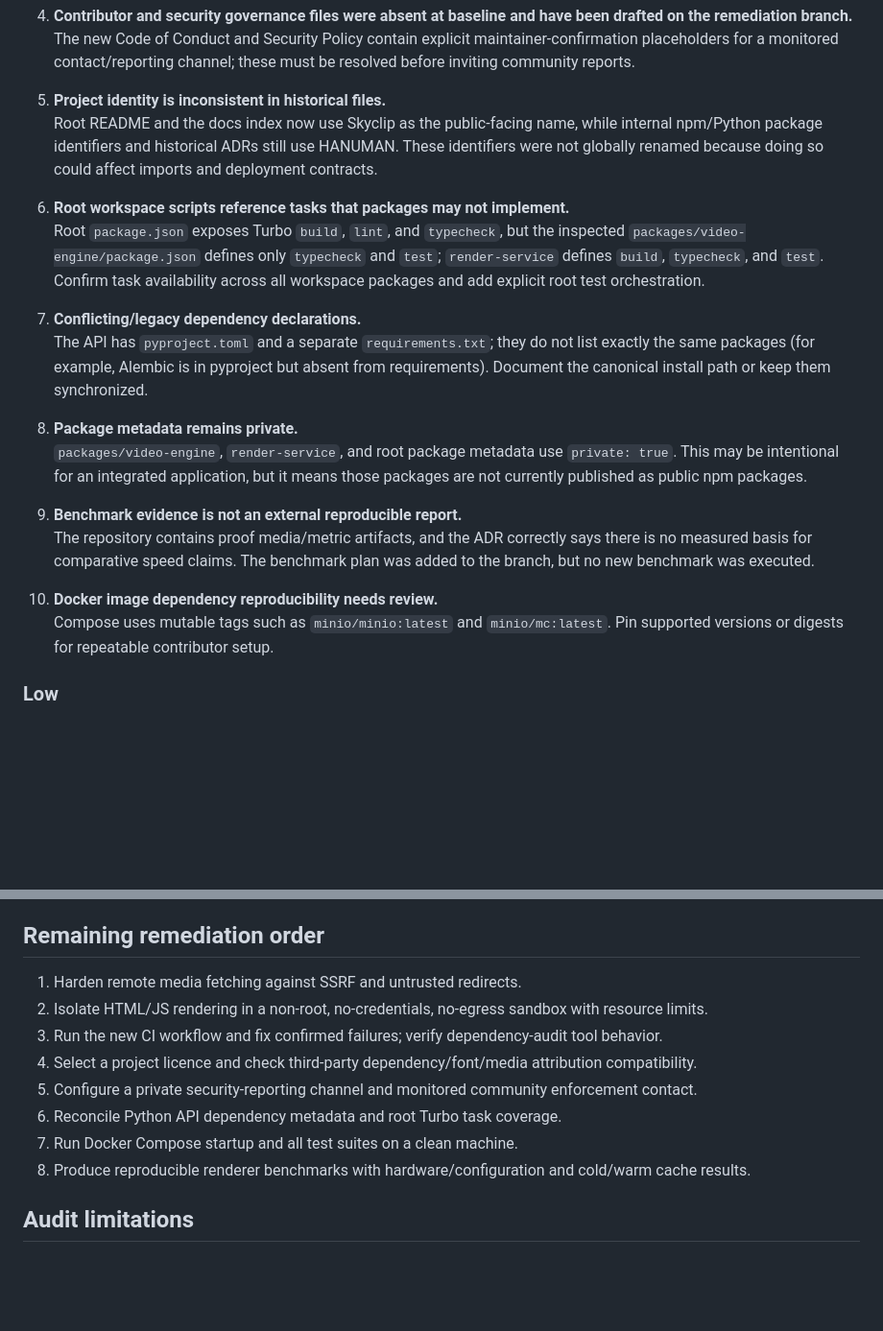
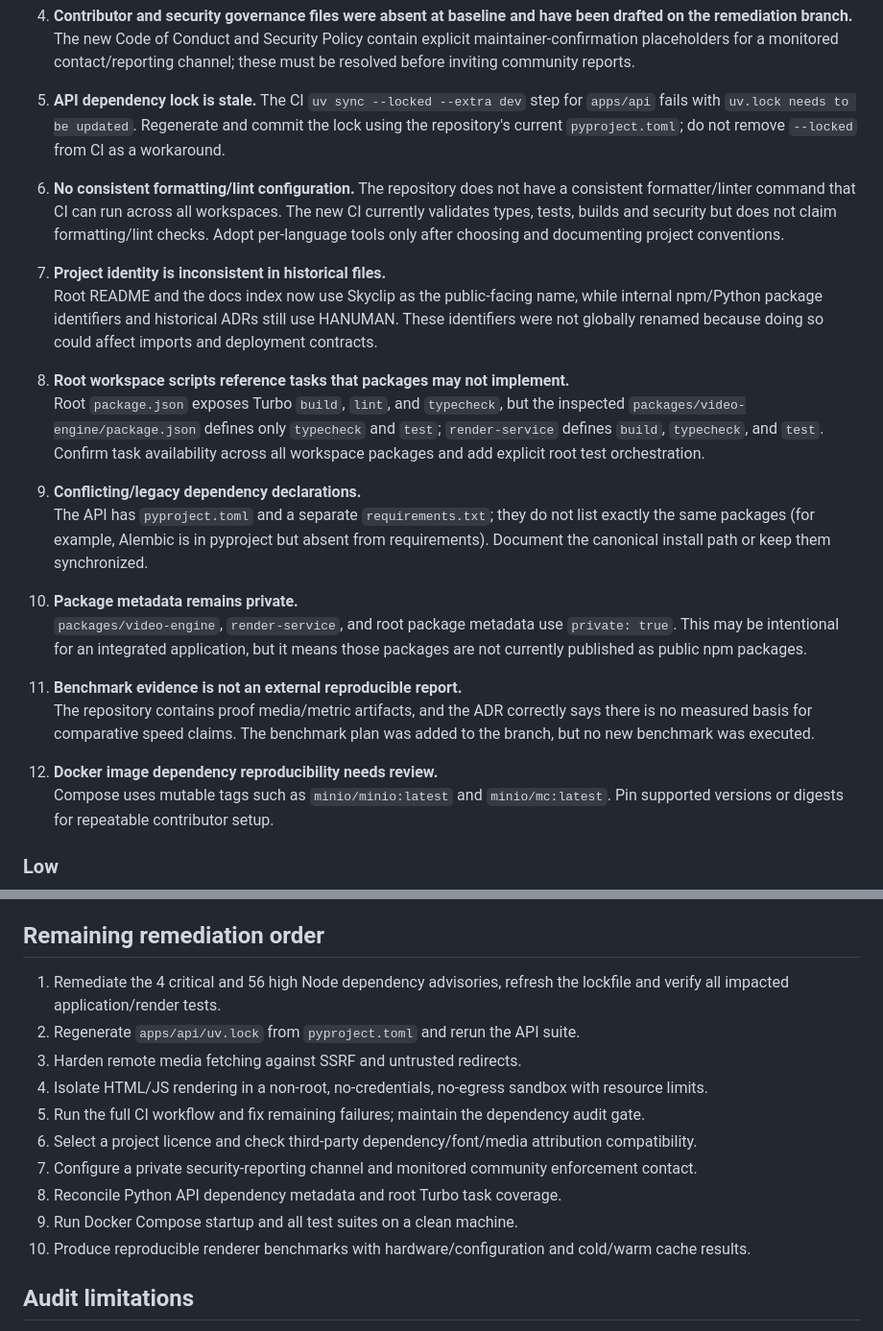
Before and after one commit to tarunkumarreddy87/skyclips1, a Markdown page: docs/OPEN_SOURCE_AUDIT.md, 2 parts joined by grey strips. Shown at 96% size. Drawn GitHub-style; blank space fills up the shorter version.

Commit message:
docs(audit): include CI outcomes and dependency security findings

```diff
--- a/docs/OPEN_SOURCE_AUDIT.md
+++ b/docs/OPEN_SOURCE_AUDIT.md
@@ -53,22 +56,28 @@ No confirmed critical vulnerability was established by this static inspection. R
 4. **Contributor and security governance files were absent at baseline and have been drafted on the remediation branch.**
    The new Code of Conduct and Security Policy contain explicit maintainer-confirmation placeholders for a monitored contact/reporting channel; these must be resolved before inviting community reports.
 
-5. **Project identity is inconsistent in historical files.**
+5. **API dependency lock is stale.**
+   The CI `uv sync --locked --extra dev` step for `apps/api` fails with `uv.lock needs to be updated`. Regenerate and commit the lock using the repository's current `pyproject.toml`; do not remove `--locked` from CI as a workaround.
+
+6. **No consistent formatting/lint configuration.**
+   The repository does not have a consistent formatter/linter command that CI can run across all workspaces. The new CI currently validates types, tests, builds and security but does not claim formatting/lint checks. Adopt per-language tools only after choosing and documenting project conventions.
+
+7. **Project identity is inconsistent in historical files.**
    Root README and the docs index now use Skyclip as the public-facing name, while internal npm/Python package identifiers and historical ADRs still use HANUMAN. These identifiers were not globally renamed because doing so could affect imports and deployment contracts.
 
-6. **Root workspace scripts reference tasks that packages may not implement.**
+8. **Root workspace scripts reference tasks that packages may not implement.**
    Root `package.json` exposes Turbo `build`, `lint`, and `typecheck`, but the inspected `packages/video-engine/package.json` defines only `typecheck` and `test`; `render-service` defines `build`, `typecheck`, and `test`. Confirm task availability across all workspace packages and add explicit root test orchestration.
 
-7. **Conflicting/legacy dependency declarations.**
+9. **Conflicting/legacy dependency declarations.**
    The API has `pyproject.toml` and a separate `requirements.txt`; they do not list exactly the same packages (for example, Alembic is in pyproject but absent from requirements). Document the canonical install path or keep them synchronized.
 
-8. **Package metadata remains private.**
+10. **Package metadata remains private.**
    `packages/video-engine`, `render-service`, and root package metadata use `private: true`. This may be intentional for an integrated application, but it means those packages are not currently published as public npm packages.
 
-9. **Benchmark evidence is not an external reproducible report.**
+11. **Benchmark evidence is not an external reproducible report.**
    The repository contains proof media/metric artifacts, and the ADR correctly says there is no measured basis for comparative speed claims. The benchmark plan was added to the branch, but no new benchmark was executed.
 
-10. **Docker image dependency reproducibility needs review.**
+12. **Docker image dependency reproducibility needs review.**
     Compose uses mutable tags such as `minio/minio:latest` and `minio/mc:latest`. Pin supported versions or digests for repeatable contributor setup.
 
 ### Low
@@ -115,14 +124,16 @@ Existing tests include:
 
 ## Remaining remediation order
 
-1. Harden remote media fetching against SSRF and untrusted redirects.
-2. Isolate HTML/JS rendering in a non-root, no-credentials, no-egress sandbox with resource limits.
-3. Run the new CI workflow and fix confirmed failures; verify dependency-audit tool behavior.
-4. Select a project licence and check third-party dependency/font/media attribution compatibility.
-5. Configure a private security-reporting channel and monitored community enforcement contact.
-6. Reconcile Python API dependency metadata and root Turbo task coverage.
-7. Run Docker Compose startup and all test suites on a clean machine.
-8. Produce reproducible renderer benchmarks with hardware/configuration and cold/warm cache results.
+1. Remediate the 4 critical and 56 high Node dependency advisories, refresh the lockfile and verify all impacted application/render tests.
+2. Regenerate `apps/api/uv.lock` from `pyproject.toml` and rerun the API suite.
+3. Harden remote media fetching against SSRF and untrusted redirects.
+4. Isolate HTML/JS rendering in a non-root, no-credentials, no-egress sandbox with resource limits.
+5. Run the full CI workflow and fix remaining failures; maintain the dependency audit gate.
+6. Select a project licence and check third-party dependency/font/media attribution compatibility.
+7. Configure a private security-reporting channel and monitored community enforcement contact.
+8. Reconcile Python API dependency metadata and root Turbo task coverage.
+9. Run Docker Compose startup and all test suites on a clean machine.
+10. Produce reproducible renderer benchmarks with hardware/configuration and cold/warm cache results.
 
 ## Audit limitations
 
```
Also changed, not shown: other parts of docs/OPEN_SOURCE_AUDIT.md (+6 -3 lines).
